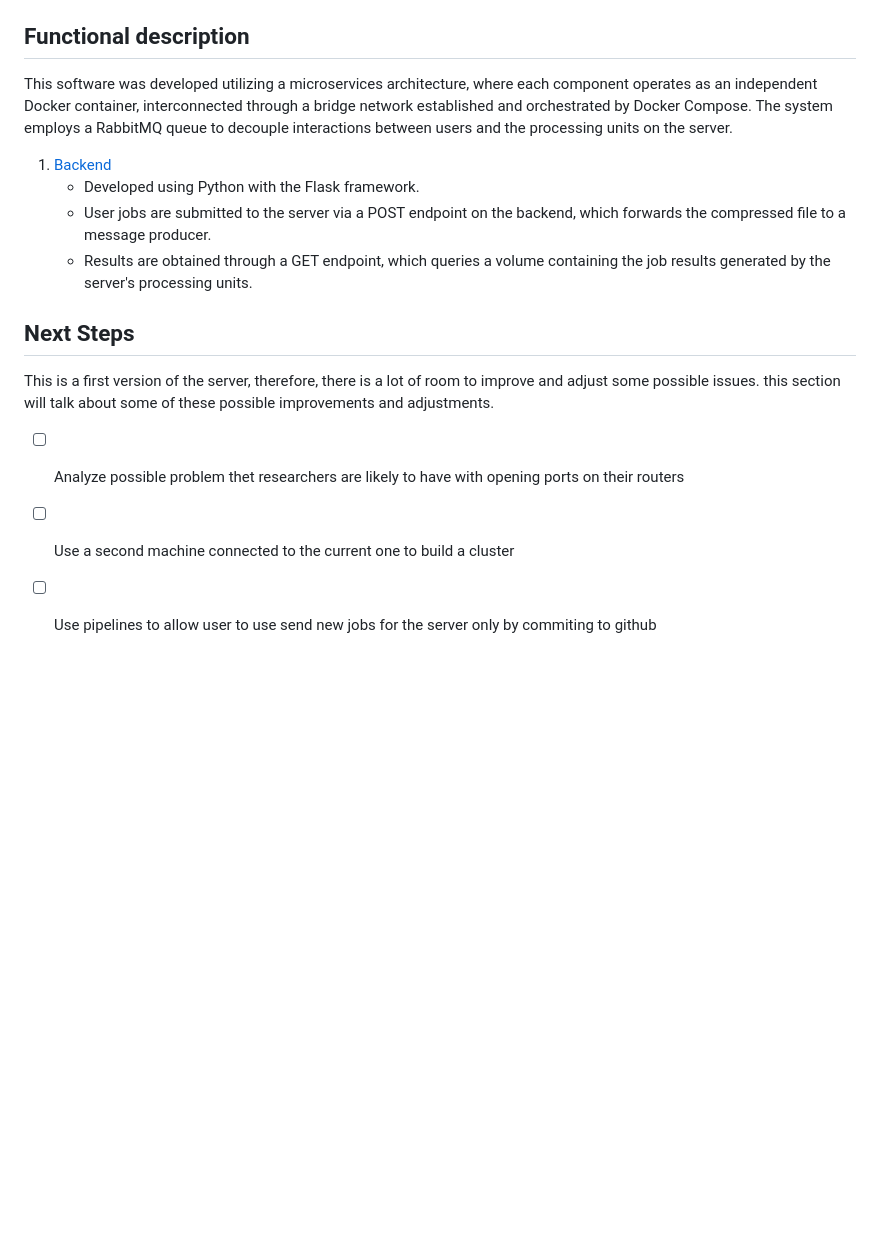
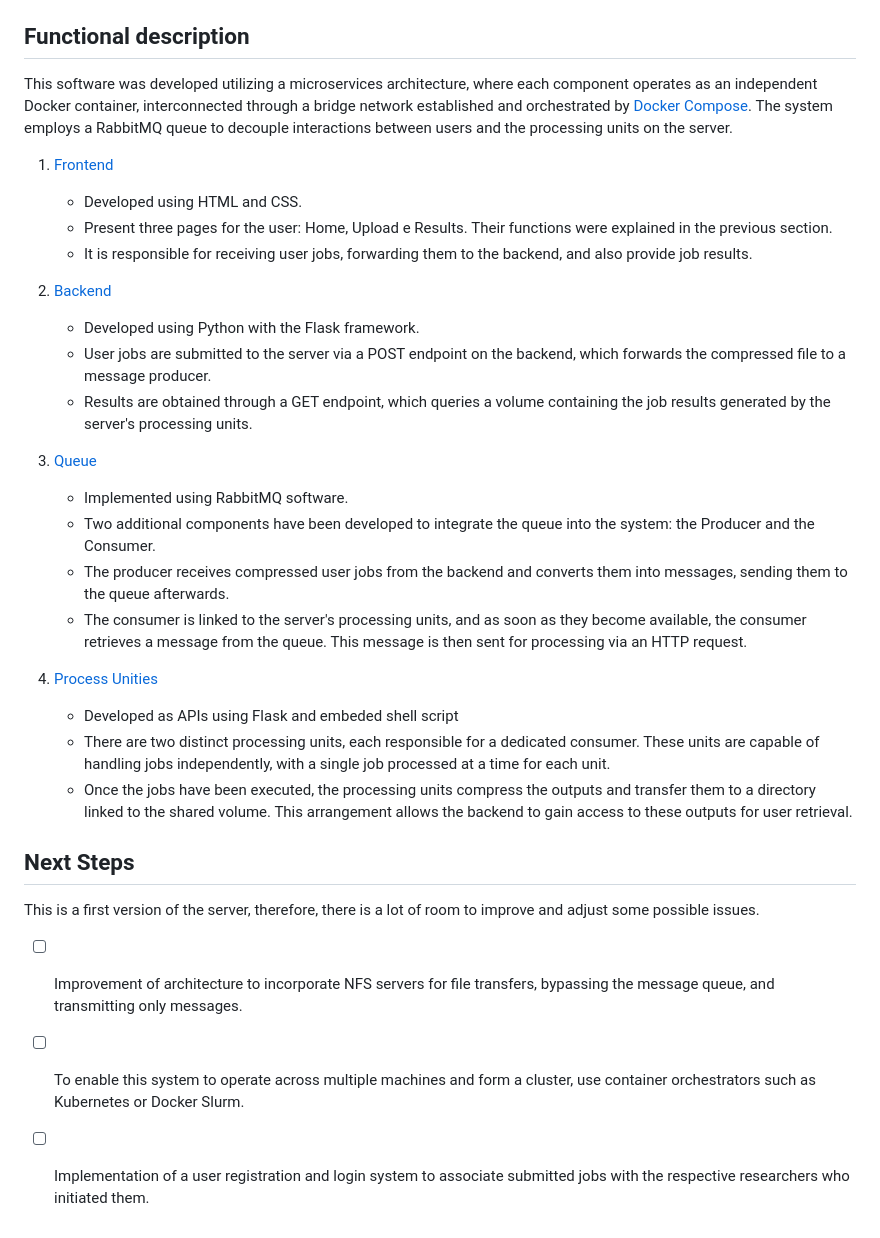
Before and after one commit to gAlmeidaFerreira/NIAS-server, a Markdown page: README.md, the part around the change. GitHub-like rendering; blank space fills up the shorter version.

````diff
--- a/README.md
+++ b/README.md
@@ -52,20 +52,35 @@ This project is a software developed within the framework of a Signal Analysis R
    - These results will be organized and associated with their respective jobs based on the ```project-name```.
 
 ## Functional description
-This software was developed utilizing a microservices architecture, where each component operates as an independent Docker container, interconnected through a bridge network established and orchestrated by Docker Compose. The system employs a RabbitMQ queue to decouple interactions between users and the processing units on the server.
+This software was developed utilizing a microservices architecture, where each component operates as an independent Docker container, interconnected through a bridge network established and orchestrated by [Docker Compose](web-server/docker-compose.yaml). The system employs a RabbitMQ queue to decouple interactions between users and the processing units on the server.
 
-1. [Backend](web-server/server-web-page)
+1. [Frontend](web-server/server-web-page)
+   - Developed using HTML and CSS.
+   - Present three pages for the user: Home, Upload e Results. Their functions were explained in the previous section.
+   - It is responsible for receiving user jobs, forwarding them to the backend, and also provide job results.
+
+2. [Backend](web-server/server-web-page)
    - Developed using Python with the Flask framework.
    - User jobs are submitted to the server via a POST endpoint on the backend, which forwards the compressed file to a message producer.
    - Results are obtained through a GET endpoint, which queries a volume containing the job results generated by the server's processing units.
 
+3. [Queue](web-server/rabbitmq-queue)
+   - Implemented using RabbitMQ software.
+   - Two additional components have been developed to integrate the queue into the system: the Producer and the Consumer.
+   - The producer receives compressed user jobs from the backend and converts them into messages, sending them to the queue afterwards.
+   - The consumer is linked to the server's processing units, and as soon as they become available, the consumer retrieves a message from the queue. This message is then sent for processing via an HTTP request.
+
+4. [Process Unities](web-server/process-unity)
+   - Developed as APIs using Flask and embeded shell script
+   - There are two distinct processing units, each responsible for a dedicated consumer. These units are capable of handling jobs independently, with a single job processed at a time for each unit.
+   - Once the jobs have been executed, the processing units compress the outputs and transfer them to a directory linked to the shared volume. This arrangement allows the backend to gain access to these outputs for user retrieval.
 
 ## Next Steps
 
-This is a first version of the server, therefore, there is a lot of room to improve and adjust some possible issues. this section will talk about some of these possible improvements and adjustments.
+This is a first version of the server, therefore, there is a lot of room to improve and adjust some possible issues.
 
- - [ ] Analyze possible problem thet researchers are likely to have with opening ports on their routers
+ - [ ] Improvement of architecture to incorporate NFS servers for file transfers, bypassing the message queue, and transmitting only messages.
 
- - [ ] Use a second machine connected to the current one to build a cluster
+ - [ ] To enable this system to operate across multiple machines and form a cluster, use container orchestrators such as Kubernetes or Docker Slurm.
 
- - [ ] Use pipelines to allow user to use send new jobs for the server only by commiting to github
+ - [ ] Implementation of a user registration and login system to associate submitted jobs with the respective researchers who initiated them.
````
